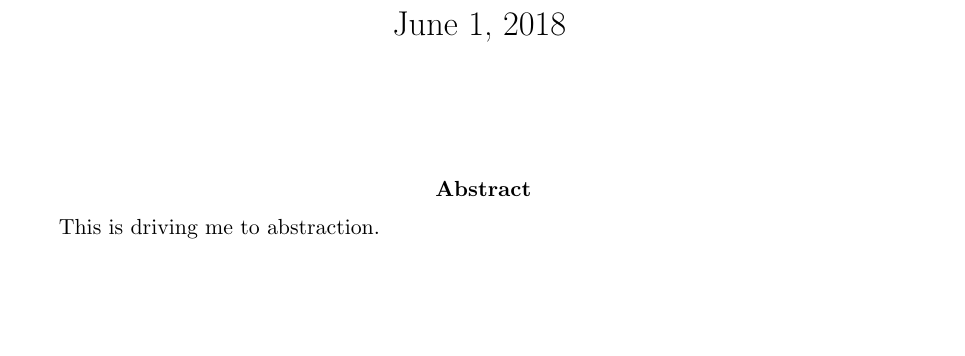
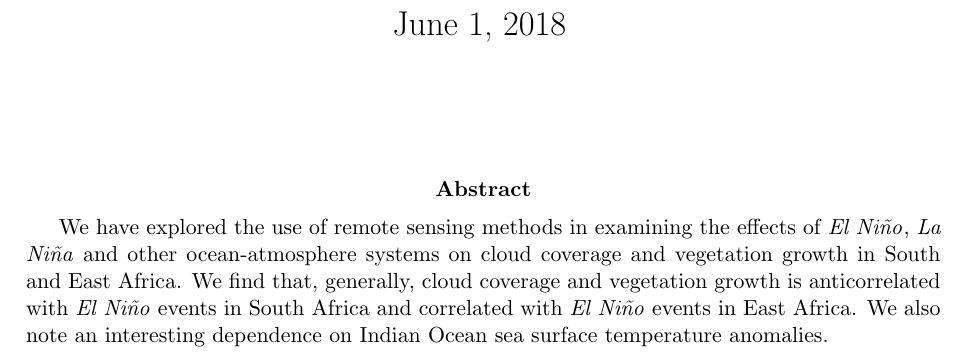
Before and after one commit to lconaboy/weathr, a LaTeX paper (report/report.tex): part of page 1 of 35, cut so that both start at the same text, the shorter picture padded with empty space. Compiled offline with pdfLaTeX.

Commit message:
abstract

```diff
--- a/report/report.tex
+++ b/report/report.tex
@@ -96,7 +96,14 @@ contents={%
            {\Large\today}
            \vspace{2cm}
     \begin{abstract}
-      This is driving me to abstraction.
+      We have explored the use of remote sensing methods in examining
+      the effects of \elnino{}, \nina{} and other ocean-atmosphere
+      systems on cloud coverage and vegetation growth in South and
+      East Africa. We find that, generally, cloud coverage and
+      vegetation growth is anticorrelated with \elnino{} events in
+      South Africa and correlated with \elnino{} events in East
+      Africa. We also note an interesting dependence on Indian Ocean
+      sea surface temperature anomalies.
     \end{abstract}
   \end{center}
 \end{titlepage}
```
